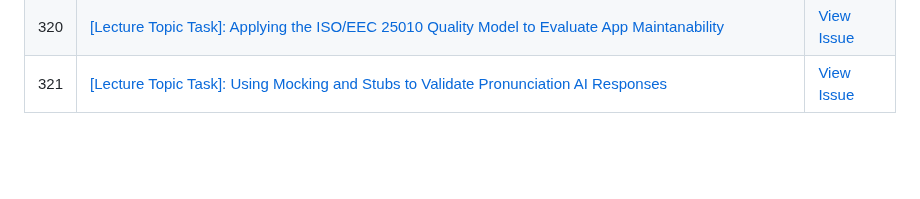
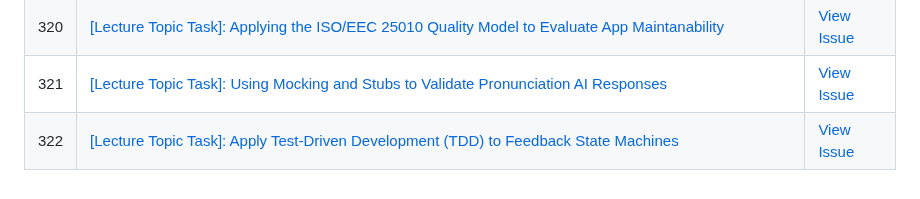
Before and after one commit to uprm-inso4101-2025-2026-s1/semester-project-pronunciation-coach, a Markdown page: lecture-topic-tasks/README.md, the part around the change. GitHub-like rendering; blank space fills up the shorter version.

Commit message:
Sync issue #322 -> lecture-topic-tasks/

```diff
--- a/lecture-topic-tasks/README.md
+++ b/lecture-topic-tasks/README.md
@@ -73,3 +73,4 @@
 | 319 | [[Lecture Topic Task]: Using Dependency Injection to Simplify Audio Analysis Services](lecture-topic-tasks/319-lecture-topic-task-using-dependency-injection-to-simplify-audio-analysis-services.md) | [View Issue](https://github.com/uprm-inso4101-2025-2026-s1/semester-project-pronunciation-coach/issues/319) |
 | 320 | [[Lecture Topic Task]: Applying the ISO/EEC 25010 Quality Model to Evaluate App Maintanability](lecture-topic-tasks/320-lecture-topic-task-applying-the-iso-eec-25010-quality-model-to-evaluate-app-maintanability.md) | [View Issue](https://github.com/uprm-inso4101-2025-2026-s1/semester-project-pronunciation-coach/issues/320) |
 | 321 | [[Lecture Topic Task]: Using Mocking and Stubs to Validate Pronunciation AI Responses](lecture-topic-tasks/321-lecture-topic-task-using-mocking-and-stubs-to-validate-pronunciation-ai-responses.md) | [View Issue](https://github.com/uprm-inso4101-2025-2026-s1/semester-project-pronunciation-coach/issues/321) |
+| 322 | [[Lecture Topic Task]: Apply Test-Driven Development (TDD) to Feedback State Machines](lecture-topic-tasks/322-lecture-topic-task-apply-test-driven-development-tdd-to-feedback-state-machines.md) | [View Issue](https://github.com/uprm-inso4101-2025-2026-s1/semester-project-pronunciation-coach/issues/322) |
```
Also changed, not shown: lecture-topic-tasks/322-lecture-topic-task-apply-test-driven-development-tdd-to-feedback-state-machines.md (added, +109 -0 lines).
